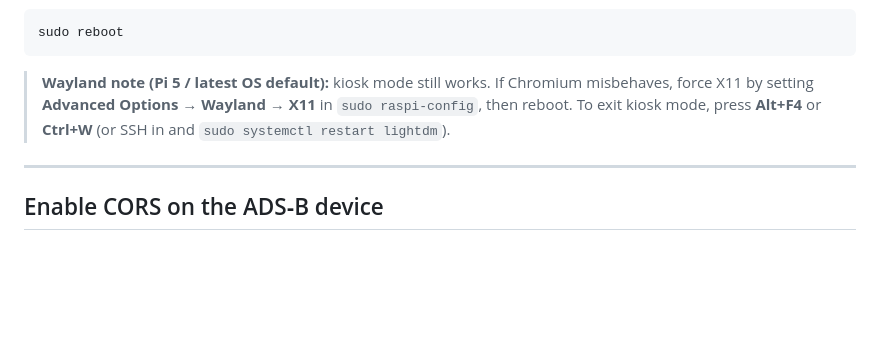
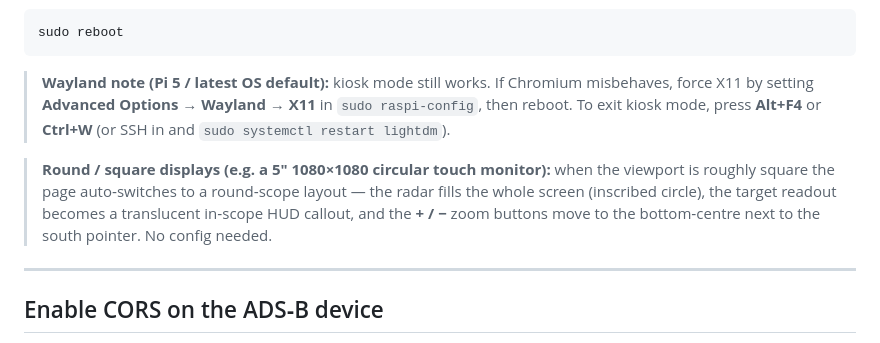
Before and after one commit to martinwoodward/radarview, a Markdown page: README.md, the part around one of its changes. Drawn GitHub-style; blank space fills up the shorter version.

```diff
--- a/README.md
+++ b/README.md
@@ -201,6 +201,11 @@ sudo reboot
 > force X11 by setting **Advanced Options → Wayland → X11** in `sudo raspi-config`, then reboot.
 > To exit kiosk mode, press **Alt+F4** or **Ctrl+W** (or SSH in and `sudo systemctl restart lightdm`).
 
+> **Round / square displays (e.g. a 5″ 1080×1080 circular touch monitor):** when the viewport
+> is roughly square the page auto‑switches to a round‑scope layout — the radar fills the whole
+> screen (inscribed circle), the target readout becomes a translucent in‑scope HUD callout, and
+> the **+ / −** zoom buttons move to the bottom‑centre next to the south pointer. No config needed.
+
 ---
 
 ## Enable CORS on the ADS‑B device
```
Also changed, not shown: other parts of README.md (+9 -4 lines), docs-preview.png, 3 other files.
